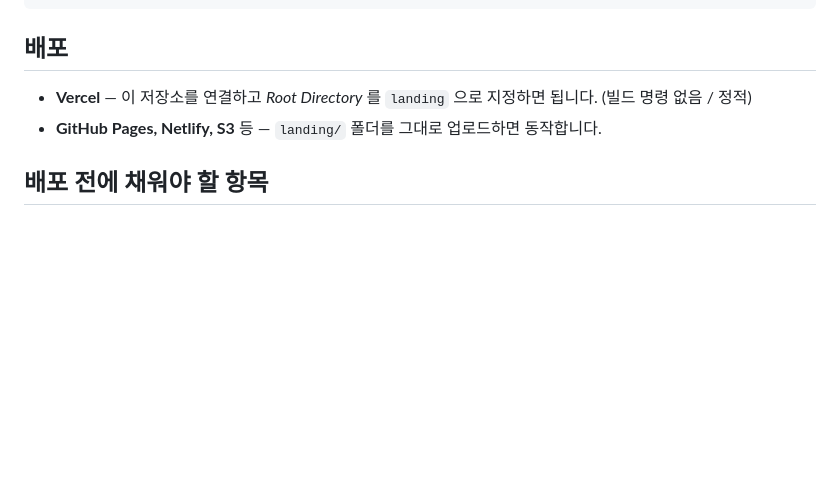
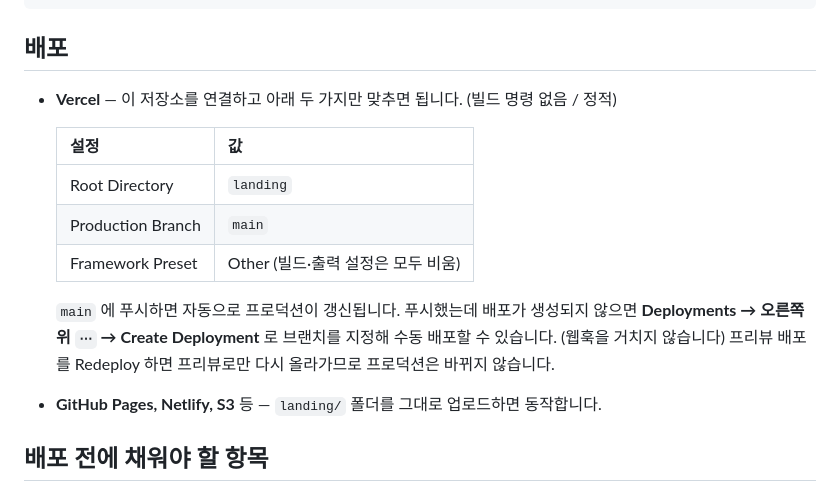
Before and after one commit to stv1011/main, a Markdown page: landing/README.md, the part around the change. GitHub-like rendering; blank space fills up the shorter version.

Commit message:
Docs Vercel 배포 설정을 README에 정리
Root Directory / Production Branch 값과, 자동 배포가 걸리지 않을 때의
수동 배포 방법을 기록했습니다.

Co-Authored-By: Claude Opus 5 <noreply@anthropic.com>
Claude-Session: https://claude.ai/code/session_01F3xSEP3hKT6QiGfqjDTpZV

```diff
--- a/landing/README.md
+++ b/landing/README.md
@@ -50,7 +50,19 @@ python3 -m http.server 8080   # http://localhost:8080
 
 ## 배포
 
-- **Vercel** — 이 저장소를 연결하고 *Root Directory* 를 `landing` 으로 지정하면 됩니다. (빌드 명령 없음 / 정적)
+- **Vercel** — 이 저장소를 연결하고 아래 두 가지만 맞추면 됩니다. (빌드 명령 없음 / 정적)
+
+  | 설정 | 값 |
+  | --- | --- |
+  | Root Directory | `landing` |
+  | Production Branch | `main` |
+  | Framework Preset | Other (빌드·출력 설정은 모두 비움) |
+
+  `main` 에 푸시하면 자동으로 프로덕션이 갱신됩니다.
+  푸시했는데 배포가 생성되지 않으면 **Deployments → 오른쪽 위 `⋯` → Create Deployment** 로
+  브랜치를 지정해 수동 배포할 수 있습니다. (웹훅을 거치지 않습니다)
+  프리뷰 배포를 Redeploy 하면 프리뷰로만 다시 올라가므로 프로덕션은 바뀌지 않습니다.
+
 - **GitHub Pages, Netlify, S3** 등 — `landing/` 폴더를 그대로 업로드하면 동작합니다.
 
 ## 배포 전에 채워야 할 항목
```
